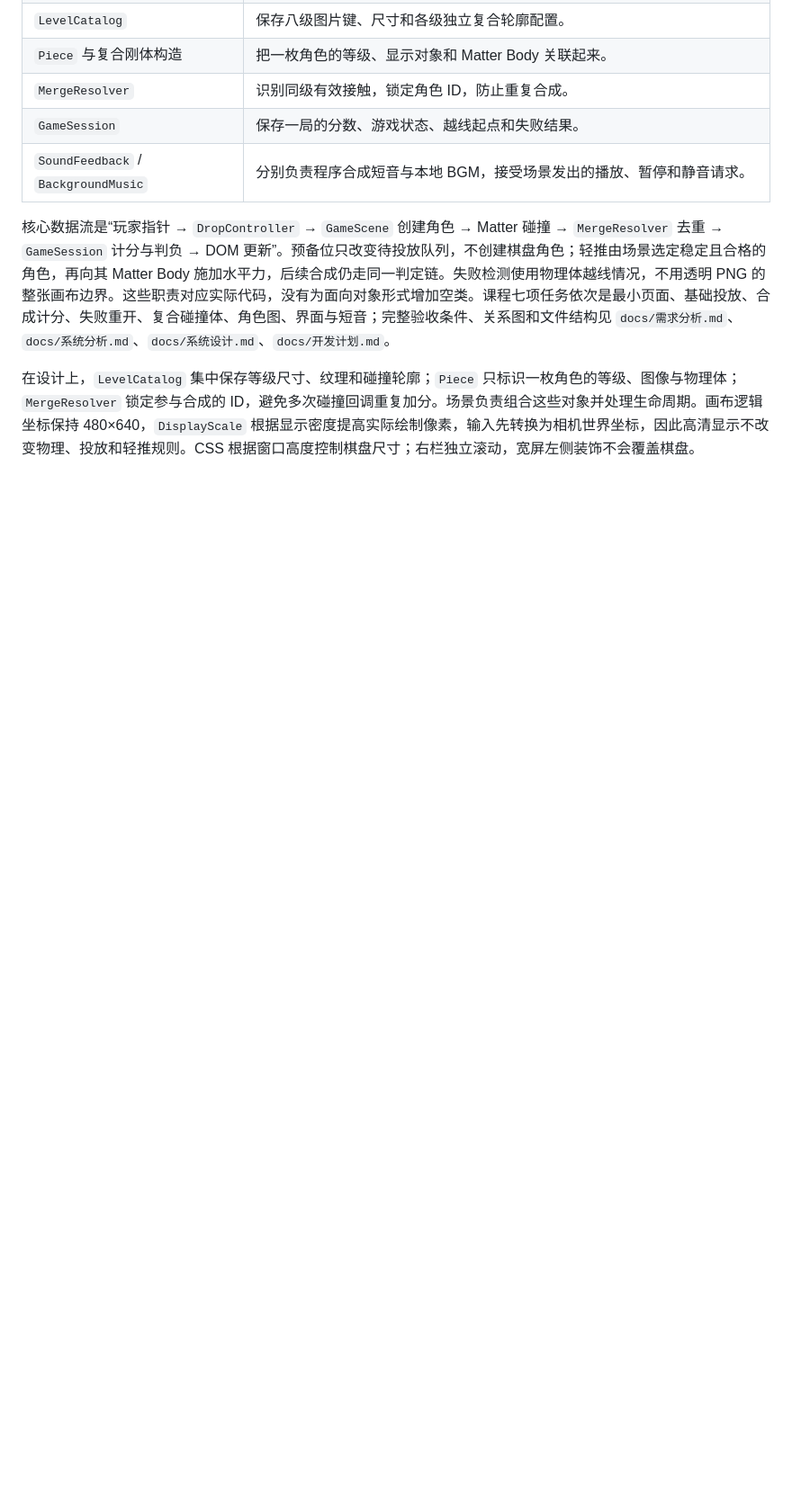
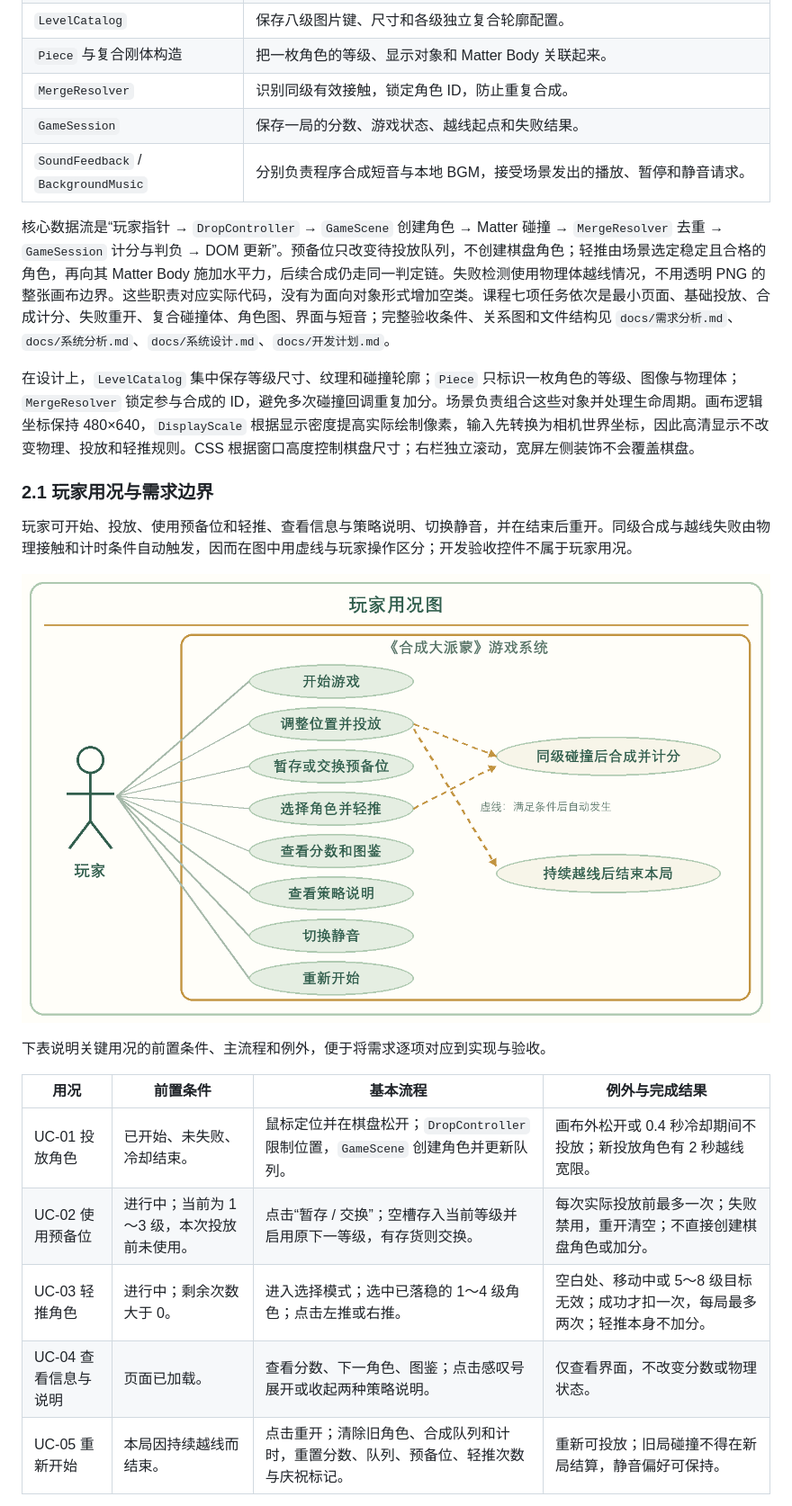
Before and after one commit to sonata36/Merge_Paimon, a Markdown page: docs/项目报告.md, the part around one of its changes. Shown at 90% size. Drawn GitHub-style; pictures changed too: docs/figures/oop-usecase.png (added); blank space fills up the shorter version.

```diff
--- a/docs/项目报告.md
+++ b/docs/项目报告.md
@@ -47,3 +47,20 @@
 核心数据流是“玩家指针 → `DropController` → `GameScene` 创建角色 → Matter 碰撞 → `MergeResolver` 去重 → `GameSession` 计分与判负 → DOM 更新”。预备位只改变待投放队列，不创建棋盘角色；轻推由场景选定稳定且合格的角色，再向其 Matter Body 施加水平力，后续合成仍走同一判定链。失败检测使用物理体越线情况，不用透明 PNG 的整张画布边界。这些职责对应实际代码，没有为面向对象形式增加空类。课程七项任务依次是最小页面、基础投放、合成计分、失败重开、复合碰撞体、角色图、界面与短音；完整验收条件、关系图和文件结构见 `docs/需求分析.md`、`docs/系统分析.md`、`docs/系统设计.md`、`docs/开发计划.md`。
 
 在设计上，`LevelCatalog` 集中保存等级尺寸、纹理和碰撞轮廓；`Piece` 只标识一枚角色的等级、图像与物理体；`MergeResolver` 锁定参与合成的 ID，避免多次碰撞回调重复加分。场景负责组合这些对象并处理生命周期。画布逻辑坐标保持 480×640，`DisplayScale` 根据显示密度提高实际绘制像素，输入先转换为相机世界坐标，因此高清显示不改变物理、投放和轻推规则。CSS 根据窗口高度控制棋盘尺寸；右栏独立滚动，宽屏左侧装饰不会覆盖棋盘。
+
+### 2.1 玩家用况与需求边界
+
+玩家可开始、投放、使用预备位和轻推、查看信息与策略说明、切换静音，并在结束后重开。同级合成与越线失败由物理接触和计时条件自动触发，因而在图中用虚线与玩家操作区分；开发验收控件不属于玩家用况。
+
+![分析图 A：玩家用况图；椭圆是玩家可发起的功能，虚线连接条件触发的系统结果。](figures/oop-usecase.png)
+
+下表说明关键用况的前置条件、主流程和例外，便于将需求逐项对应到实现与验收。
+
+| 用况 | 前置条件 | 基本流程 | 例外与完成结果 |
+| --- | --- | --- | --- |
+| UC-01 投放角色 | 已开始、未失败、冷却结束。 | 鼠标定位并在棋盘松开；`DropController` 限制位置，`GameScene` 创建角色并更新队列。 | 画布外松开或 0.4 秒冷却期间不投放；新投放角色有 2 秒越线宽限。 |
+| UC-02 使用预备位 | 进行中；当前为 1～3 级，本次投放前未使用。 | 点击“暂存 / 交换”；空槽存入当前等级并启用原下一等级，有存货则交换。 | 每次实际投放前最多一次；失败禁用，重开清空；不直接创建棋盘角色或加分。 |
+| UC-03 轻推角色 | 进行中；剩余次数大于 0。 | 进入选择模式；选中已落稳的 1～4 级角色；点击左推或右推。 | 空白处、移动中或 5～8 级目标无效；成功才扣一次，每局最多两次；轻推本身不加分。 |
+| UC-04 查看信息与说明 | 页面已加载。 | 查看分数、下一角色、图鉴；点击感叹号展开或收起两种策略说明。 | 仅查看界面，不改变分数或物理状态。 |
+| UC-05 重新开始 | 本局因持续越线而结束。 | 点击重开；清除旧角色、合成队列和计时，重置分数、队列、预备位、轻推次数与庆祝标记。 | 重新可投放；旧局碰撞不得在新局结算，静音偏好可保持。 |
+
```
Also changed, not shown: other parts of docs/项目报告.md (+12 -0 lines), docs/figures/oop-sequence.png (added), docs/figures/oop-state.png (added), 3 other files.
